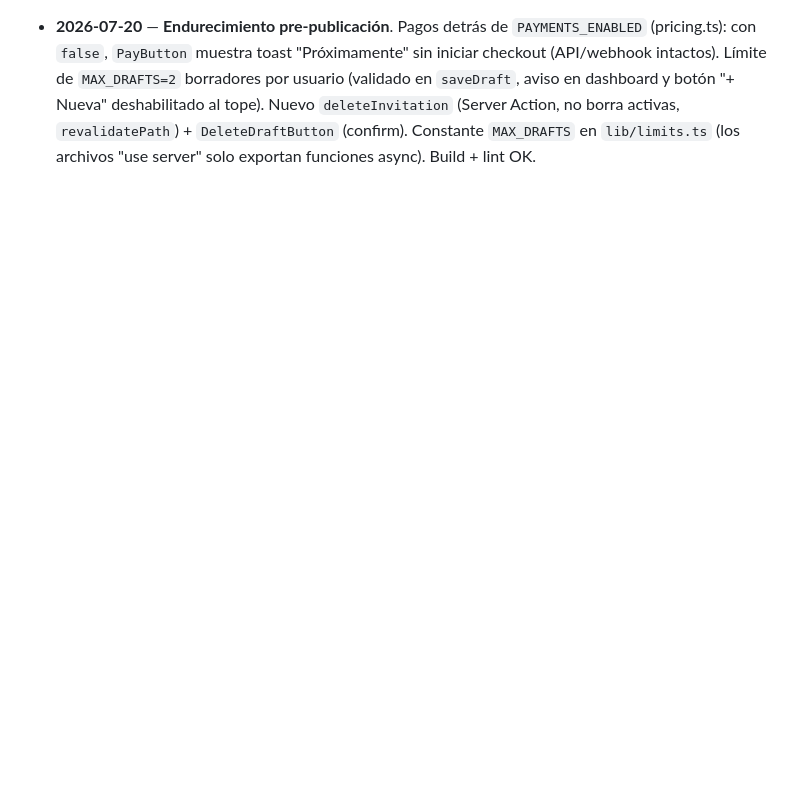
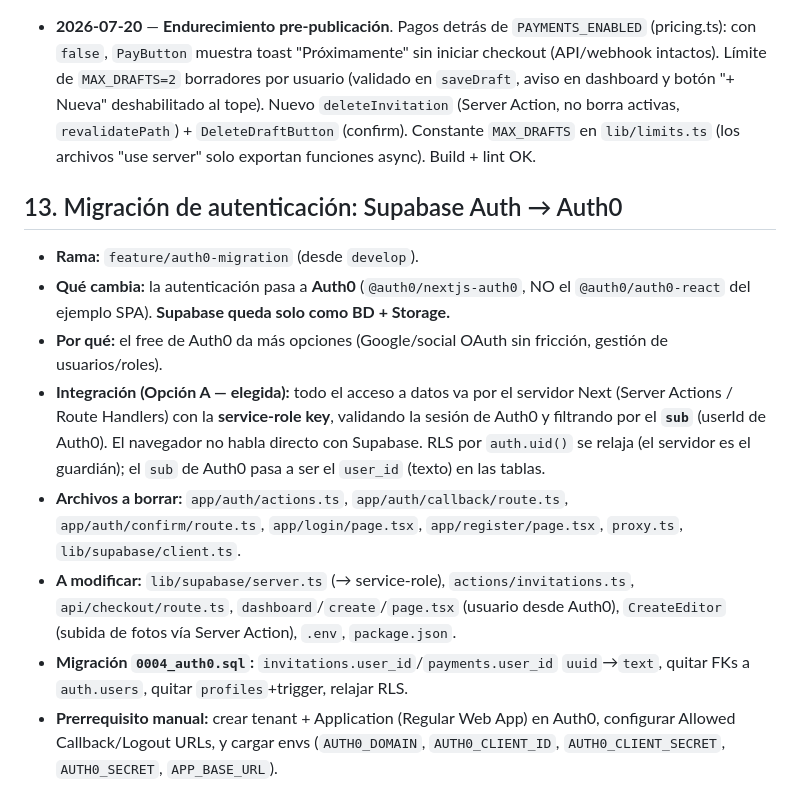
Before and after one commit to ReyDavidAG/dd-send, a Markdown page: PLAN.md, the part around the change. Drawn GitHub-style; blank space fills up the shorter version.

Commit message:
docs: record Auth0 migration decision and plan in PLAN.md
Co-Authored-By: Claude Opus 4.8 (1M context) <noreply@anthropic.com>

```diff
--- a/PLAN.md
+++ b/PLAN.md
@@ -440,3 +440,26 @@ NEXT_PUBLIC_SITE_URL=             # para back_urls y links de invitación
   (Server Action, no borra activas, `revalidatePath`) + `DeleteDraftButton`
   (confirm). Constante `MAX_DRAFTS` en `lib/limits.ts` (los archivos "use server"
   solo exportan funciones async). Build + lint OK.
+
+## 13. Migración de autenticación: Supabase Auth → Auth0
+- **Rama:** `feature/auth0-migration` (desde `develop`).
+- **Qué cambia:** la autenticación pasa a **Auth0** (`@auth0/nextjs-auth0`, NO el
+  `@auth0/auth0-react` del ejemplo SPA). **Supabase queda solo como BD + Storage.**
+- **Por qué:** el free de Auth0 da más opciones (Google/social OAuth sin fricción,
+  gestión de usuarios/roles).
+- **Integración (Opción A — elegida):** todo el acceso a datos va por el servidor
+  Next (Server Actions / Route Handlers) con la **service-role key**, validando la
+  sesión de Auth0 y filtrando por el **`sub`** (userId de Auth0). El navegador no
+  habla directo con Supabase. RLS por `auth.uid()` se relaja (el servidor es el
+  guardián); el `sub` de Auth0 pasa a ser el `user_id` (texto) en las tablas.
+- **Archivos a borrar:** `app/auth/actions.ts`, `app/auth/callback/route.ts`,
+  `app/auth/confirm/route.ts`, `app/login/page.tsx`, `app/register/page.tsx`,
+  `proxy.ts`, `lib/supabase/client.ts`.
+- **A modificar:** `lib/supabase/server.ts` (→ service-role), `actions/invitations.ts`,
+  `api/checkout/route.ts`, `dashboard`/`create`/`page.tsx` (usuario desde Auth0),
+  `CreateEditor` (subida de fotos vía Server Action), `.env`, `package.json`.
+- **Migración `0004_auth0.sql`:** `invitations.user_id`/`payments.user_id`
+  `uuid`→`text`, quitar FKs a `auth.users`, quitar `profiles`+trigger, relajar RLS.
+- **Prerrequisito manual:** crear tenant + Application (Regular Web App) en Auth0,
+  configurar Allowed Callback/Logout URLs, y cargar envs
+  (`AUTH0_DOMAIN`, `AUTH0_CLIENT_ID`, `AUTH0_CLIENT_SECRET`, `AUTH0_SECRET`, `APP_BASE_URL`).
```
